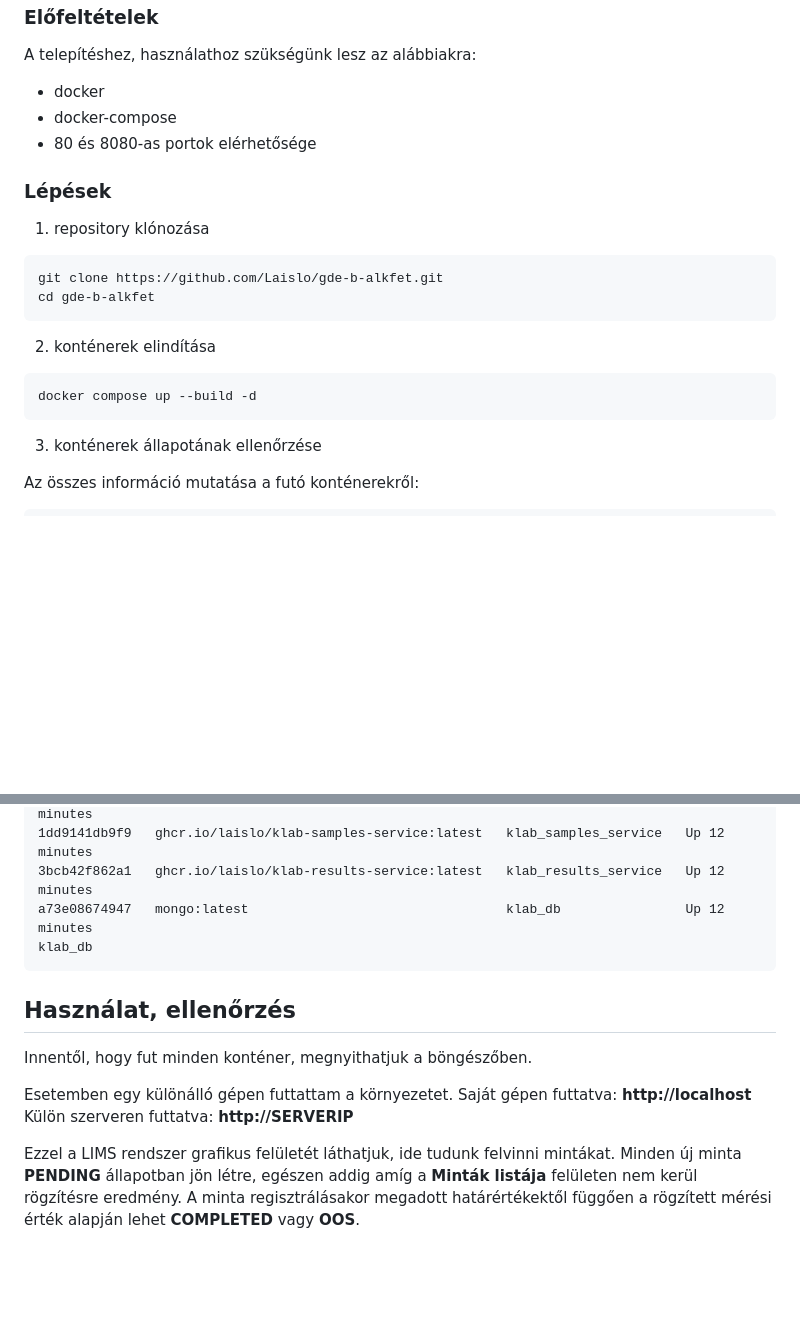
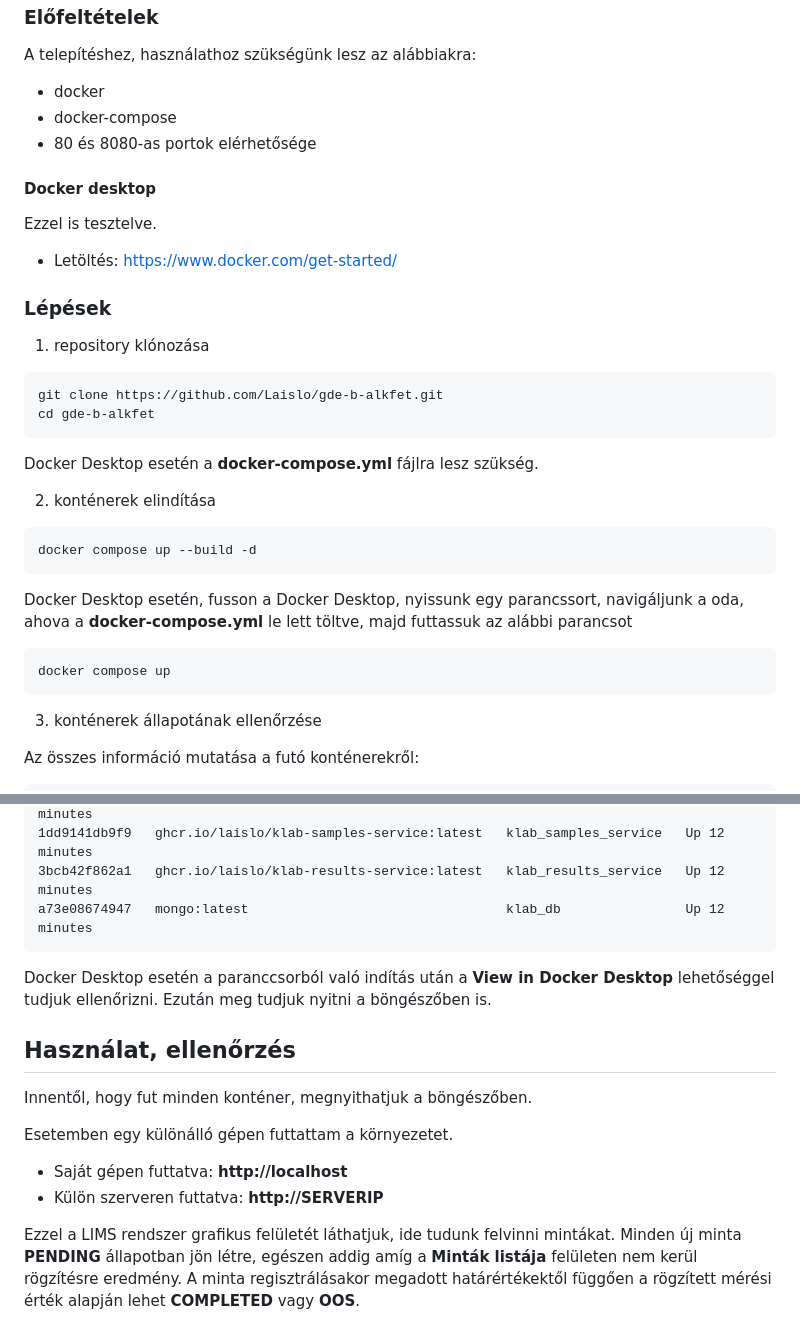
Before and after one commit to Laislo/gde-b-alkfet, a Markdown page: README.md, 2 parts joined by grey strips. Rendered like a GitHub page; blank space fills up the shorter version.

Commit message:
add docker desktop information

````diff
--- a/README.md
+++ b/README.md
@@ -49,6 +49,11 @@ A telepítéshez, használathoz szükségünk lesz az alábbiakra:
 - docker-compose
 - 80 és 8080-as portok elérhetősége
 
+#### Docker desktop
+
+Ezzel is tesztelve.
+- Letöltés: https://www.docker.com/get-started/
+
 ### Lépések
 
 1. repository klónozása
@@ -58,10 +63,18 @@ git clone https://github.com/Laislo/gde-b-alkfet.git
 cd gde-b-alkfet
 ```
 
+Docker Desktop esetén a **docker-compose.yml** fájlra lesz szükség.
+
 2. konténerek elindítása
 
 ```bash
 docker compose up --build -d
+```
+
+Docker Desktop esetén, fusson a Docker Desktop, nyissunk egy parancssort, navigáljunk a oda, ahova a **docker-compose.yml** le lett töltve, majd futtassuk az alábbi parancsot
+
+```bash
+docker compose up
 ```
 
 3. konténerek állapotának ellenőrzése
@@ -85,15 +98,19 @@ bdbbc67cf57a   ghcr.io/laislo/klab-frontend:latest          klab_frontend
 cf950327f802   ghcr.io/laislo/klab-mcp-server:latest        klab_mcp_server        Up 4 minutes
 1dd9141db9f9   ghcr.io/laislo/klab-samples-service:latest   klab_samples_service   Up 12 minutes
 3bcb42f862a1   ghcr.io/laislo/klab-results-service:latest   klab_results_service   Up 12 minutes
-a73e08674947   mongo:latest                                 klab_db                Up 12 minutes                                                                                     klab_db
+a73e08674947   mongo:latest                                 klab_db                Up 12 minutes
 ```
+
+Docker Desktop esetén a paranccsorból való indítás után a **View in Docker Desktop** lehetőséggel tudjuk ellenőrizni. Ezután meg tudjuk nyitni a böngészőben is.
+
 ## Használat, ellenőrzés
 
 Innentől, hogy fut minden konténer, megnyithatjuk a böngészőben.
 
 Esetemben egy különálló gépen futtattam a környezetet.
-Saját gépen futtatva: **http://localhost**
-Külön szerveren futtatva: **http://SERVERIP**
+
+- Saját gépen futtatva: **http://localhost**
+- Külön szerveren futtatva: **http://SERVERIP**
 
 Ezzel a LIMS rendszer grafikus felületét láthatjuk, ide tudunk felvinni mintákat.
 Minden új minta **PENDING** állapotban jön létre, egészen addig amíg a **Minták listája** felületen nem kerül rögzítésre eredmény.
````
